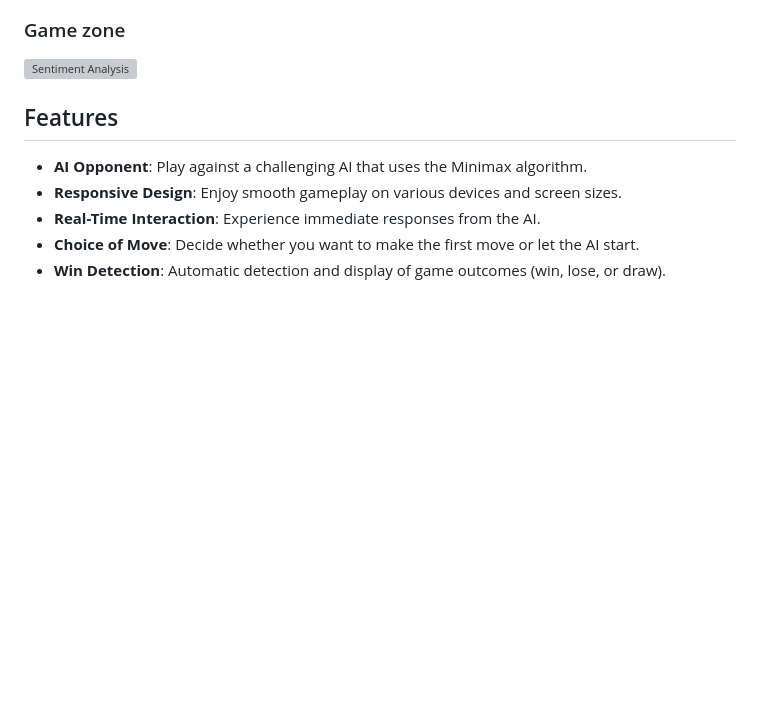
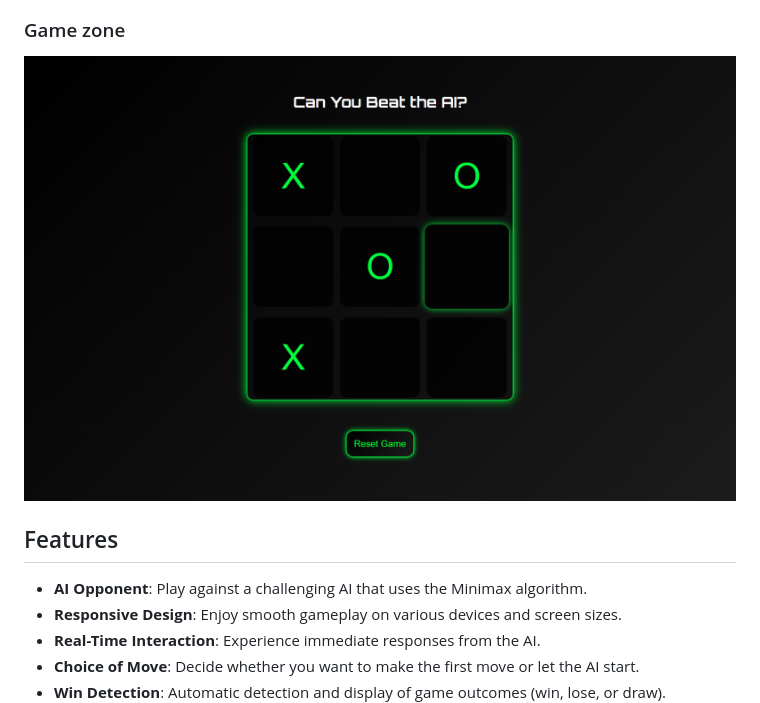
Before and after one commit to RisSonthalia/TIC-TAE-TOE, a Markdown page: README.md, the part around the change. GitHub-like rendering; blank space fills up the shorter version; grey boxes are pictures that could not be loaded.

```diff
--- a/README.md
+++ b/README.md
@@ -14,7 +14,7 @@ Here are some screenshots of the NewsApp in action:
 ![Home Page](images/home.png)
 
 ### Game zone
-![Sentiment Analysis](images/gamezone.png)
+![Sentiment Analysis](images/gamespace.png)
 
 ## Features
 
```
